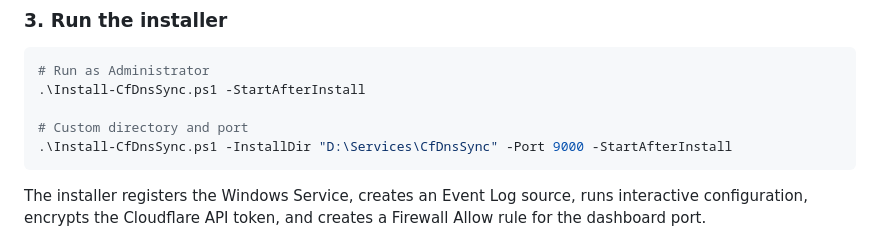
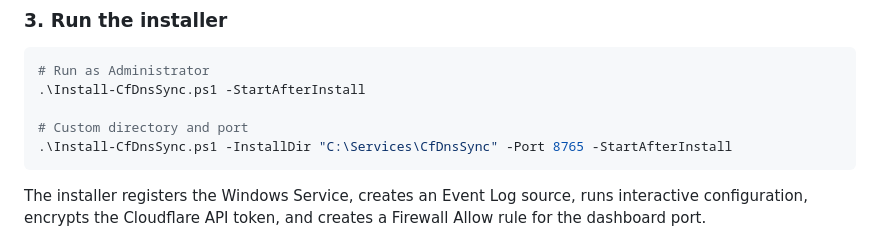
Before and after one commit to Pascal-tgn/CFDNSSync, a Markdown page: README.md, the part around the change. GitHub-like rendering.

````diff
--- a/README.md
+++ b/README.md
@@ -48,7 +48,7 @@ Copy `publish\CfDnsSync.exe` and `deploy\Install-CfDnsSync.ps1` to the Domain Co
 .\Install-CfDnsSync.ps1 -StartAfterInstall
 
 # Custom directory and port
-.\Install-CfDnsSync.ps1 -InstallDir "D:\Services\CfDnsSync" -Port 9000 -StartAfterInstall
+.\Install-CfDnsSync.ps1 -InstallDir "С:\Services\CfDnsSync" -Port 8765 -StartAfterInstall
 ```
 
 The installer registers the Windows Service, creates an Event Log source, runs interactive configuration, encrypts the Cloudflare API token, and creates a Firewall Allow rule for the dashboard port.
````
